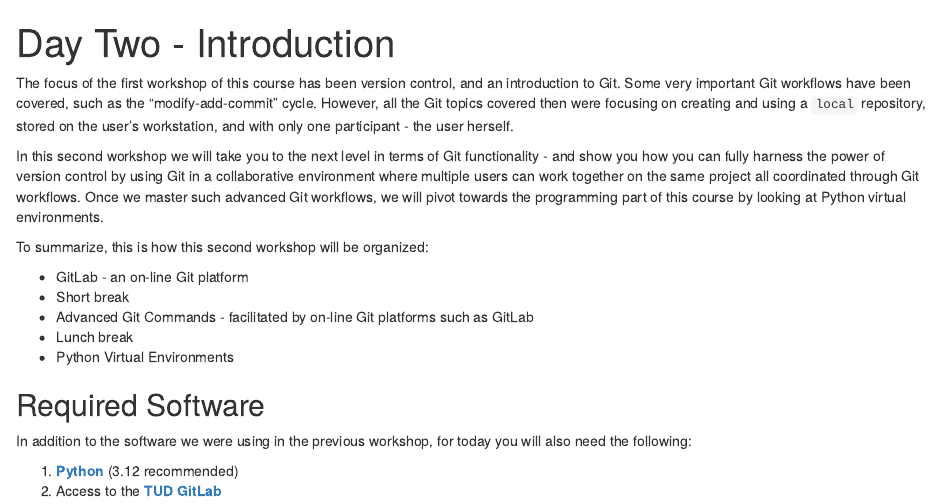
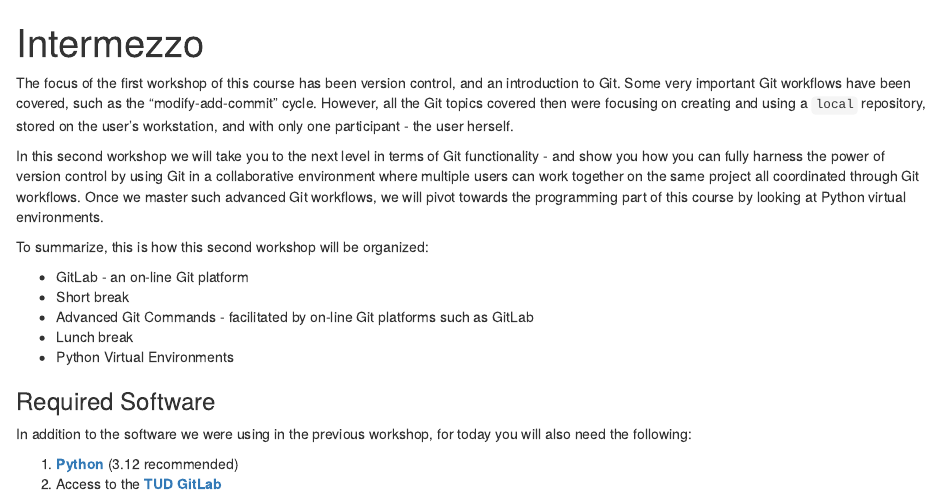
Before and after one commit to bpopescu-qutech/imsep, an R Markdown document (episodes/workshop2intro.Rmd): the page in a window 1100 px wide, from its top. Rendered offline with R 4.5, knitr and Pandoc, with nearby package versions.

Commit message:
intermezzo

```diff
--- a/episodes/workshop2intro.Rmd
+++ b/episodes/workshop2intro.Rmd
@@ -1,5 +1,5 @@
 ---
-title: "Day Two - Introduction"
+title: "Intermezzo"
 ---
 
 The focus of the first workshop of this course has been version control, and an introduction to Git. Some very important Git
@@ -20,7 +20,7 @@ To summarize, this is how this second workshop will be organized:
 - Lunch break
 - Python Virtual Environments
 
-## Required Software {#required}
+### Required Software {#required}
 
 In addition to the software we were using in the previous workshop, for today you will also need the following:
 
```
